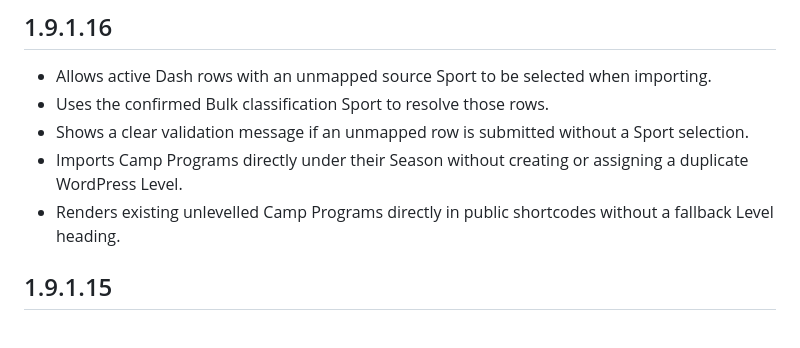
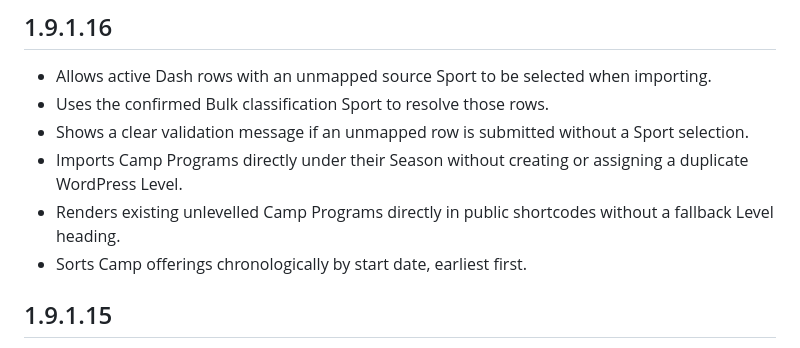
Before and after one commit to sarahspins/wordpress-plugins, a Markdown page: ice-field-programming/CHANGELOG.md, the part around the change. Rendered like a GitHub page.

Commit message:
Sort Camp offerings chronologically

```diff
--- a/ice-field-programming/CHANGELOG.md
+++ b/ice-field-programming/CHANGELOG.md
@@ -7,6 +7,7 @@
 - Shows a clear validation message if an unmapped row is submitted without a Sport selection.
 - Imports Camp Programs directly under their Season without creating or assigning a duplicate WordPress Level.
 - Renders existing unlevelled Camp Programs directly in public shortcodes without a fallback Level heading.
+- Sorts Camp offerings chronologically by start date, earliest first.
 
 ## 1.9.1.15
 
```
